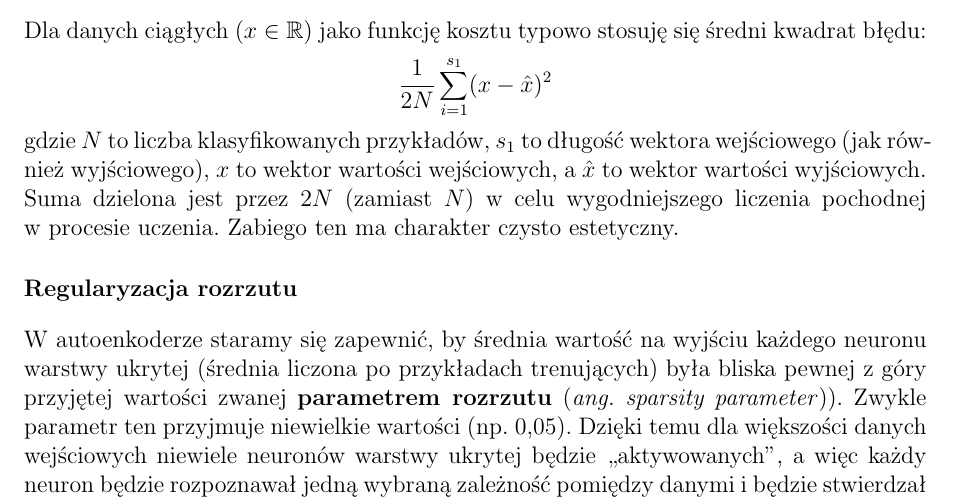
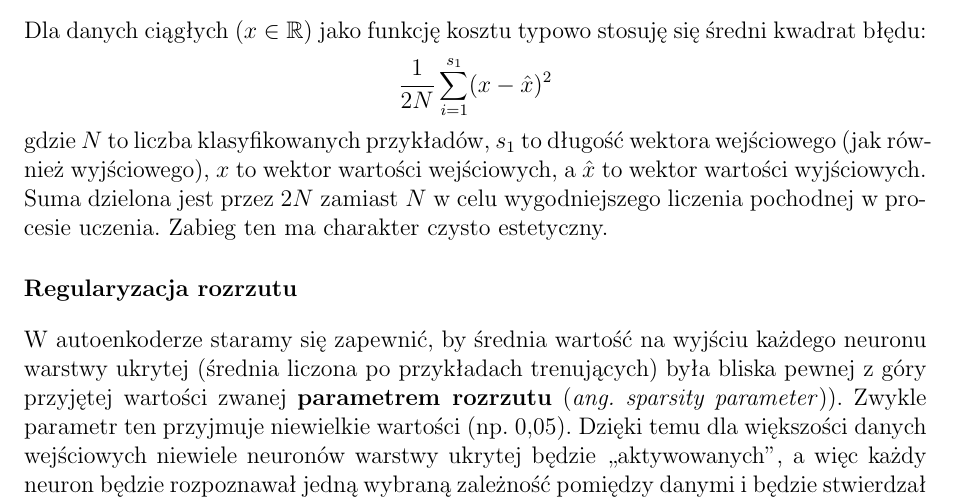
Before and after one commit to nme01/mgr-tex, a LaTeX document (tex/main.tex, which reads tex/ann.tex): part of page 13 of 22, cut so that both start at the same text. Compiled offline with pdfLaTeX.

Commit message:
Poprawiono literówkę.

```diff
--- a/tex/ann.tex
+++ b/tex/ann.tex
@@ -207,8 +207,8 @@ Dla danych ciągłych ($x\in\mathbb{R}$) jako funkcję kosztu typowo stosuję si
 \frac{1}{2N}\sum\limits_{i=1}^{s_1}(x-\hat{x})^2
 \end{equation*}
 gdzie $N$ to liczba klasyfikowanych przykładów, $s_1$ to długość wektora wejściowego (jak~również wyjściowego),
-$x$ to wektor wartości wejściowych, a $\hat{x}$ to wektor wartości wyjściowych. Suma dzielona jest przez $2N$ (zamiast
-$N$) w~celu~wygodniejszego liczenia pochodnej w~procesie uczenia. Zabiego ten ma charakter czysto estetyczny.
+$x$ to wektor wartości wejściowych, a $\hat{x}$ to wektor wartości wyjściowych. Suma dzielona jest przez $2N$ zamiast
+$N$ w~celu~wygodniejszego liczenia pochodnej w~procesie uczenia. Zabieg ten ma charakter czysto estetyczny.
 
 \subsubsection{Regularyzacja rozrzutu}
 W~autoenkoderze staramy się~zapewnić, by~średnia wartość na wyjściu każdego neuronu warstwy ukrytej
```
